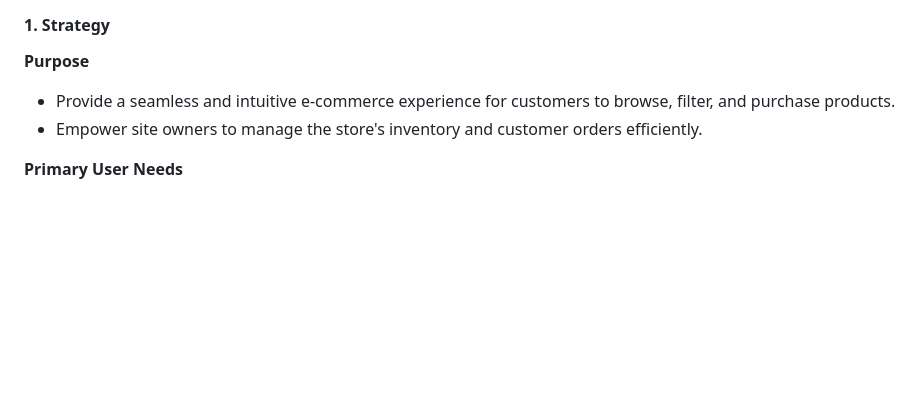
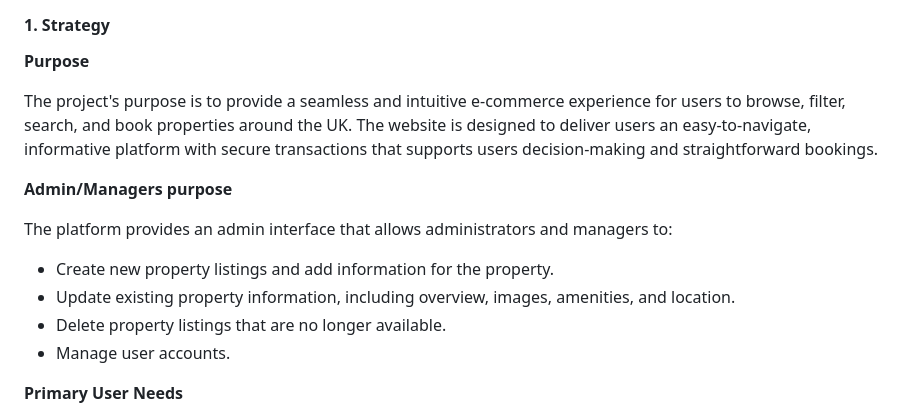
Before and after one commit to EllisBale/stay_hollow, a Markdown page: README.md, the part around the change. GitHub-like rendering; blank space fills up the shorter version.

Commit message:
Add project purpose to README.md

```diff
--- a/README.md
+++ b/README.md
@@ -57,8 +57,16 @@ source: [stay_hollow amiresponsive](https://ui.dev/amiresponsive?url=https://sta
 
 **Purpose**
 
-- Provide a seamless and intuitive e-commerce experience for customers to browse, filter, and purchase products.
-- Empower site owners to manage the store's inventory and customer orders efficiently.
+The project's purpose is to provide a seamless and intuitive e-commerce experience for users to browse, filter, search, and book properties around the UK. The website is designed to deliver users an easy-to-navigate, informative platform with secure transactions that supports users decision-making and straightforward bookings.
+
+**Admin/Managers purpose**
+
+The platform provides an admin interface that allows administrators and managers to:
+
+- Create new property listings and add information for the property.
+- Update existing property information, including overview, images, amenities, and location.
+- Delete property listings that are no longer available.
+- Manage user accounts.
 
 **Primary User Needs**
 
```
